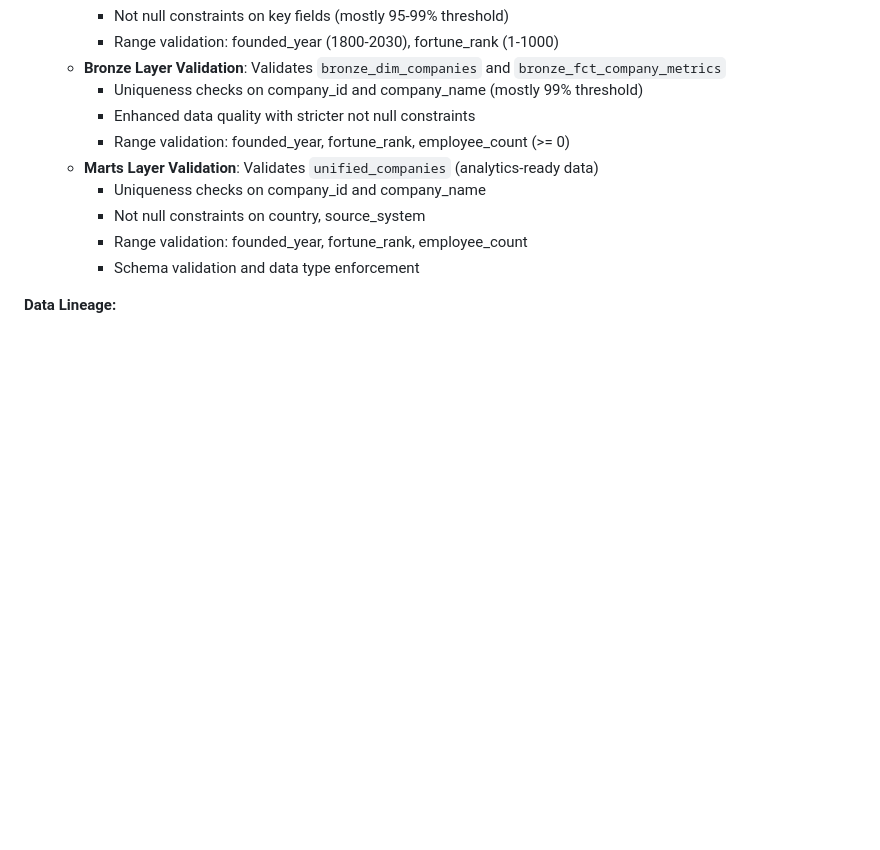
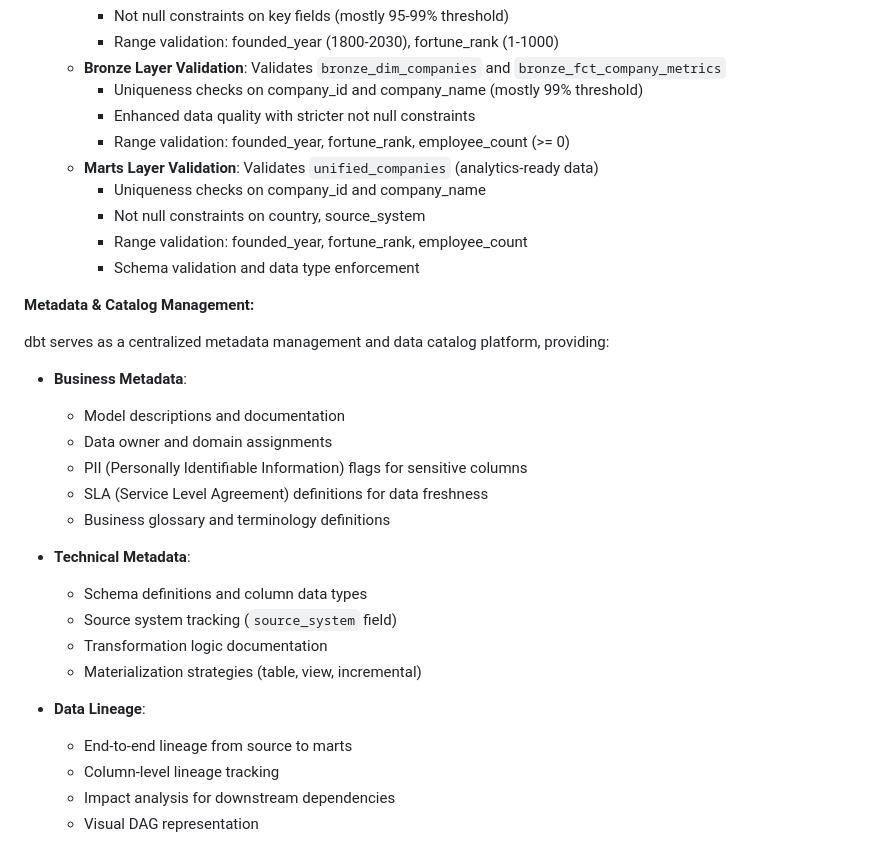
Before and after one commit to CoreSheep/company-atlas, a Markdown page: README.md, the part around the change printed below. GitHub-like rendering; blank space fills up the shorter version.

```diff
--- a/README.md
+++ b/README.md
@@ -227,7 +227,28 @@ FastAPI-based RESTful API with comprehensive endpoints:
     - Range validation: founded_year, fortune_rank, employee_count
     - Schema validation and data type enforcement
 
-**Data Lineage:**
+**Metadata & Catalog Management:**
+
+dbt serves as a centralized metadata management and data catalog platform, providing:
+
+- **Business Metadata**:
+  - Model descriptions and documentation
+  - Data owner and domain assignments
+  - PII (Personally Identifiable Information) flags for sensitive columns
+  - SLA (Service Level Agreement) definitions for data freshness
+  - Business glossary and terminology definitions
+
+- **Technical Metadata**:
+  - Schema definitions and column data types
+  - Source system tracking (`source_system` field)
+  - Transformation logic documentation
+  - Materialization strategies (table, view, incremental)
+
+- **Data Lineage**:
+  - End-to-end lineage from source to marts
+  - Column-level lineage tracking
+  - Impact analysis for downstream dependencies
+  - Visual DAG representation
 
 <div align="center">
 
```
Also changed, not shown: other parts of README.md (+53 -9 lines).
